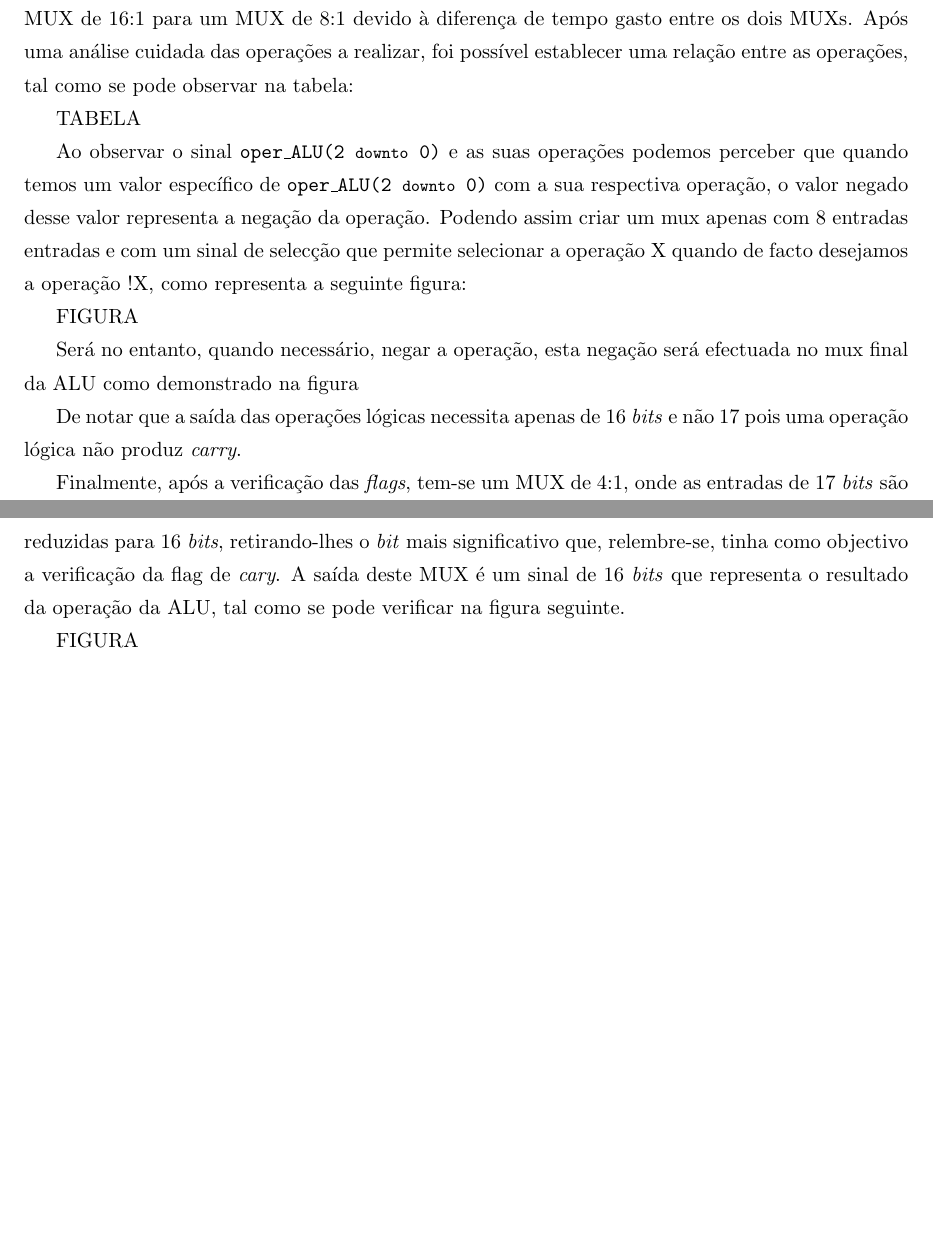
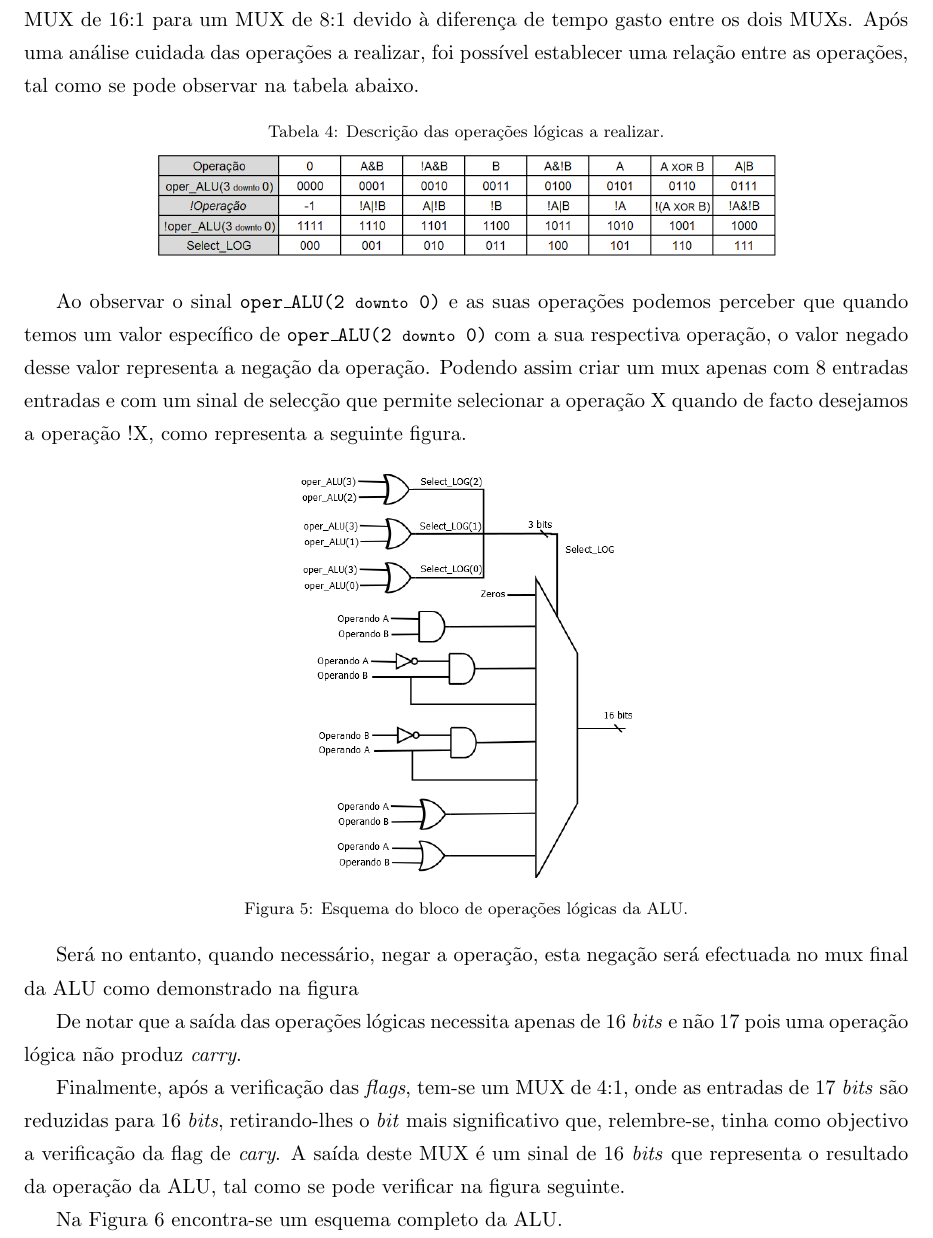
Before and after one commit to tostasmistas/AAC, a LaTeX document (relatorio lab1/aac_lab1.tex): two parts of pages 6 and 7 of 12 before the commit and part of page 7 of 14 after it, the two joined at a grey line, cut so that both start at the same text, the shorter picture padded with empty space. Compiled offline with pdfLaTeX.

Commit message:
incluir imagens

```diff
--- a/relatorio lab1/aac_lab1.tex
+++ b/relatorio lab1/aac_lab1.tex
@@ -177,2 +187 @@ FIGURA
 
-No caso das operações lógicas, que representam 16 operações, fez-se um esforço para reduzir um MUX de 16:1 para um MUX de 8:1 devido à diferença de tempo gasto entre os dois MUXs. Após uma análise cuidada das operações a realizar, foi possível establecer uma relação entre as operações, tal como se pode observar na tabela:
@@ -179,9 +192,25 @@ No caso das operações lógicas, que representam 16 operações, fez-se um esfo
+	\vspace{-0.8em}
+\end{figure}
 
-TABELA
+No caso das operações lógicas, que representam 16 operações, fez-se um esforço para reduzir um MUX de 16:1 para um MUX de 8:1 devido à diferença de tempo gasto entre os dois MUXs. Após uma análise cuidada das operações a realizar, foi possível establecer uma relação entre as operações, tal como se pode observar na tabela abaixo.
 
-Ao observar o sinal \texttt{oper\_ALU(2 {\footnotesize downto} 0)} e as suas operações podemos perceber que quando temos um valor específico de \texttt{oper\_ALU(2 {\footnotesize downto} 0)} com a sua respectiva operação, o valor negado desse valor representa a negação da operação. Podendo assim criar um mux apenas com 8 entradas entradas e com um sinal de selecção que permite selecionar a operação X quando de facto desejamos a operação !X, como representa a seguinte figura:
+\begin{table}[h]
+	\centering
+	\caption{Descrição das operações lógicas a realizar.}
+	\vspace{-2mm}
+ 	\includegraphics[keepaspectratio=true, scale=0.35]{tabelas/MUX8-1}
+\end{table}
 
-FIGURA
+Ao observar o sinal \texttt{oper\_ALU(2 {\footnotesize downto} 0)} e as suas operações podemos perceber que quando temos um valor específico de \texttt{oper\_ALU(2 {\footnotesize downto} 0)} com a sua respectiva operação, o valor negado desse valor representa a negação da operação. Podendo assim criar um mux apenas com 8 entradas entradas e com um sinal de selecção que permite selecionar a operação X quando de facto desejamos a operação !X, como representa a seguinte figura.
+
+\vspace{1mm}
+
+\begin{figure}[H]
+	\centering
+	\includegraphics[keepaspectratio=true, scale=0.40]{imagens/Log}
+	\caption{Esquema do bloco de operações lógicas da ALU.}
+	\vspace{-0.8em}
+\end{figure}
 
 Será no entanto, quando necessário, negar a operação, esta negação será efectuada no mux final da ALU como demonstrado na figura %refrenciar a figura assinalada.
 
@@ -189,5 +218,4 @@ De notar que a saída das operações lógicas necessita apenas de 16 \textit{bi
 
 Finalmente, após a verificação das \textit{flags}, tem-se um MUX de 4:1, onde as entradas de 17 \textit{bits} são reduzidas para 16 \textit{bits}, retirando-lhes o \textit{bit} mais significativo que, relembre-se, tinha como objectivo a verificação da flag de \textit{cary}. A saída deste MUX é um sinal de 16 \textit{bits} que representa o resultado da operação da ALU, tal como se pode verificar na figura seguinte.
 
-%quero referir esta figura
-FIGURA
+Na Figura \ref{fig:ALU} encontra-se um esquema completo da ALU.
@@ -194,3 +227,6 @@ FIGURA
+	\vspace{-0.8em}
+	\label{fig:ALU}
+\end{figure}
 
 Para cada um dos três sinais de saída (\texttt{out\_ARI}, \texttt{out\_SHIFT} e \texttt{out\_LOG}) é criado um sinal que corresponde às \textit{flags} que cada operação pode actualizar. No caso das operações aritméticas é criado um sinal de 4 \textit{bits} com as quatro \textit{flags} atualizadas indiscriminadamente. No caso das operações de \textit{shift} é criado um sinal de 3 \textit{bits} apenas pois, as \textit{flags} que podem vir a ser actualizadas nessas duas operações, são a flag de \texttt{Zero}, de \texttt{Negative} e de \texttt{Carry}. No caso das operações lógicas é criado um sinal com apenas dois \textit{bits} que representam as \textit{flags} que poderão ser atualizadas neste tipo de operações, a \textit{flag} de \texttt{Zero} e de \texttt{Negative}.
 
```
Also changed, not shown: relatorio lab1/aac_lab1.pdf, relatorio lab1/aac_lab1.tex (38 more changed lines), 2 other files.
